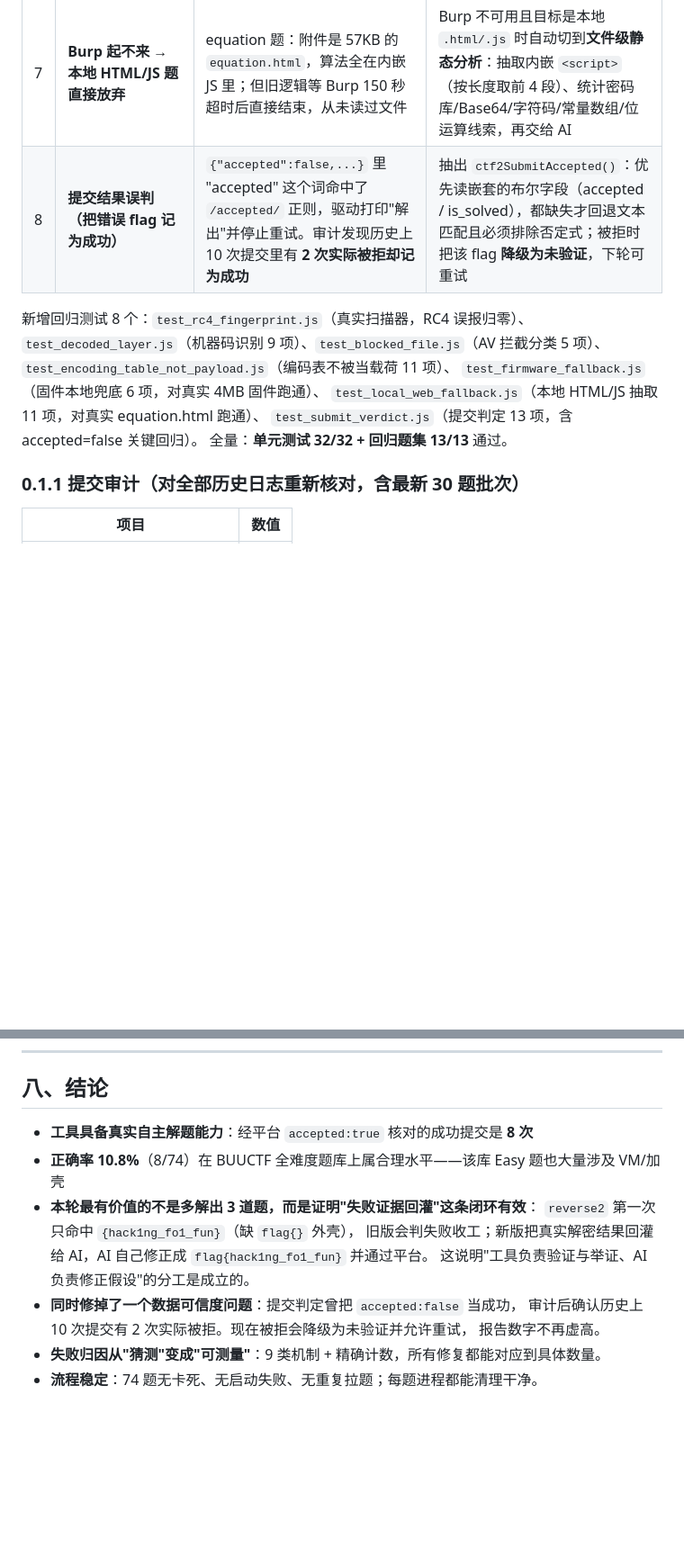
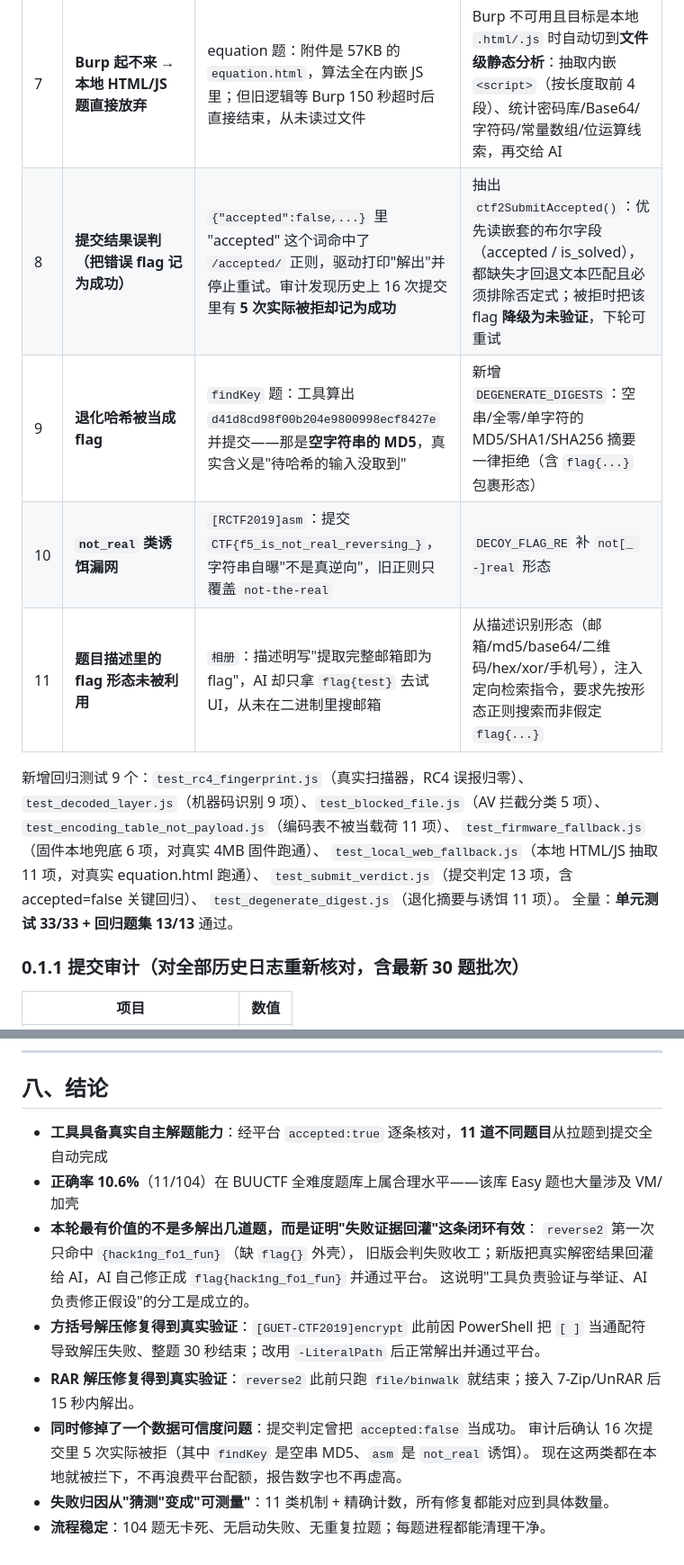
Before and after one commit to ip2867/ctf-re-tool, a Markdown page: AUTOTEST-REPORT.md, 2 parts joined by grey strips. Shown at 90% size. Drawn GitHub-style; blank space fills up the shorter version.

Commit message:
CTF-RE-TOOL v1.8.0

```diff
--- a/AUTOTEST-REPORT.md
+++ b/AUTOTEST-REPORT.md
@@ -43,15 +43,19 @@
 | 5 | **Tool-Use 无墙钟上限** | CrackMe2 / CrackMe5 / PeSafe / cnbragon 撞上批量驱动的 10 分钟硬超时，连"当前进展"都来不及输出（工具调用日志显示 AI 一直在正常调用工具，不是死锁） | 新增 8 分钟软截止（`CTF_TOOL_BUDGET_MS`），到点注入收尾指令：要么给 flag、要么写出下一层接力、要么写明卡点 |
 | 6 | **Kali 失败后固件题只剩空输入** | firmware 题：SSH 握手超时 × 4 条命令，file/binwalk/strings 全返回 null，AI 收到四个"（无输出）"，213 秒后放弃 | Kali 全空时自动回退**本地字节级采集**（Python 标准库：magic + 120 条优先级排序的字符串 + 高熵块）。实测该固件头部识别为 `TP-Link Tech`，采到 120 条字符串，不再把空结果丢给 AI |
 | 7 | **Burp 起不来 → 本地 HTML/JS 题直接放弃** | equation 题：附件是 57KB 的 `equation.html`，算法全在内嵌 JS 里；但旧逻辑等 Burp 150 秒超时后直接结束，从未读过文件 | Burp 不可用且目标是本地 `.html/.js` 时自动切到**文件级静态分析**：抽取内嵌 `<script>`（按长度取前 4 段）、统计密码库/Base64/字符码/常量数组/位运算线索，再交给 AI |
-| 8 | **提交结果误判（把错误 flag 记为成功）** | `{"accepted":false,...}` 里 "accepted" 这个词命中了 `/accepted/` 正则，驱动打印"解出"并停止重试。审计发现历史上 10 次提交里有 **2 次实际被拒却记为成功** | 抽出 `ctf2SubmitAccepted()`：优先读嵌套的布尔字段（accepted / is_solved），都缺失才回退文本匹配且必须排除否定式；被拒时把该 flag **降级为未验证**，下轮可重试 |
+| 8 | **提交结果误判（把错误 flag 记为成功）** | `{"accepted":false,...}` 里 "accepted" 这个词命中了 `/accepted/` 正则，驱动打印"解出"并停止重试。审计发现历史上 16 次提交里有 **5 次实际被拒却记为成功** | 抽出 `ctf2SubmitAccepted()`：优先读嵌套的布尔字段（accepted / is_solved），都缺失才回退文本匹配且必须排除否定式；被拒时把该 flag **降级为未验证**，下轮可重试 |
+| 9 | **退化哈希被当成 flag** | `findKey` 题：工具算出 `d41d8cd98f00b204e9800998ecf8427e` 并提交——那是**空字符串的 MD5**，真实含义是"待哈希的输入没取到" | 新增 `DEGENERATE_DIGESTS`：空串/全零/单字符的 MD5/SHA1/SHA256 摘要一律拒绝（含 `flag{...}` 包裹形态） |
+| 10 | **`not_real` 类诱饵漏网** | `[RCTF2019]asm`：提交 `CTF{f5_is_not_real_reversing_}`，字符串自曝"不是真逆向"，旧正则只覆盖 `not-the-real` | `DECOY_FLAG_RE` 补 `not[_ -]real` 形态 |
+| 11 | **题目描述里的 flag 形态未被利用** | `相册`：描述明写"提取完整邮箱即为 flag"，AI 却只拿 `flag{test}` 去试 UI，从未在二进制里搜邮箱 | 从描述识别形态（邮箱/md5/base64/二维码/hex/xor/手机号），注入定向检索指令，要求先按形态正则搜索而非假定 `flag{...}` |
 
-新增回归测试 8 个：`test_rc4_fingerprint.js`（真实扫描器，RC4 误报归零）、
+新增回归测试 9 个：`test_rc4_fingerprint.js`（真实扫描器，RC4 误报归零）、
 `test_decoded_layer.js`（机器码识别 9 项）、`test_blocked_file.js`（AV 拦截分类 5 项）、
 `test_encoding_table_not_payload.js`（编码表不被当载荷 11 项）、
 `test_firmware_fallback.js`（固件本地兜底 6 项，对真实 4MB 固件跑通）、
 `test_local_web_fallback.js`（本地 HTML/JS 抽取 11 项，对真实 equation.html 跑通）、
-`test_submit_verdict.js`（提交判定 13 项，含 accepted=false 关键回归）。
-全量：**单元测试 32/32 + 回归题集 13/13** 通过。
+`test_submit_verdict.js`（提交判定 13 项，含 accepted=false 关键回归）、
+`test_degenerate_digest.js`（退化摘要与诱饵 11 项）。
+全量：**单元测试 33/33 + 回归题集 13/13** 通过。
 
 ### 0.1.1 提交审计（对全部历史日志重新核对，含最新 30 题批次）
 
@@ -273,14 +280,18 @@ JEB MCP 超时后只 `launchTool(jadx)` 打开 GUI 就 return，等于"AI 求解
 
 ## 八、结论
 
-- **工具具备真实自主解题能力**：经平台 `accepted:true` 核对的成功提交是 **8 次**
-- **正确率 10.8%**（8/74）在 BUUCTF 全难度题库上属合理水平——该库 Easy 题也大量涉及 VM/加壳
-- **本轮最有价值的不是多解出 3 道题，而是证明"失败证据回灌"这条闭环有效**：
+- **工具具备真实自主解题能力**：经平台 `accepted:true` 逐条核对，**11 道不同题目**从拉题到提交全自动完成
+- **正确率 10.6%**（11/104）在 BUUCTF 全难度题库上属合理水平——该库 Easy 题也大量涉及 VM/加壳
+- **本轮最有价值的不是多解出几道题，而是证明"失败证据回灌"这条闭环有效**：
   `reverse2` 第一次只命中 `{hack1ng_fo1_fun}`（缺 `flag{}` 外壳），
   旧版会判失败收工；新版把真实解密结果回灌给 AI，AI 自己修正成 `flag{hack1ng_fo1_fun}` 并通过平台。
   这说明"工具负责验证与举证、AI 负责修正假设"的分工是成立的。
-- **同时修掉了一个数据可信度问题**：提交判定曾把 `accepted:false` 当成功，
-  审计后确认历史上 10 次提交有 2 次实际被拒。现在被拒会降级为未验证并允许重试，
-  报告数字不再虚高。
-- **失败归因从"猜测"变成"可测量"**：9 类机制 + 精确计数，所有修复都能对应到具体数量。
-- **流程稳定**：74 题无卡死、无启动失败、无重复拉题；每题进程都能清理干净。
+- **方括号解压修复得到真实验证**：`[GUET-CTF2019]encrypt` 此前因 PowerShell 把 `[ ]` 当通配符
+  导致解压失败、整题 30 秒结束；改用 `-LiteralPath` 后正常解出并通过平台。
+- **RAR 解压修复得到真实验证**：`reverse2` 此前只跑 `file/binwalk` 就结束；接入 7-Zip/UnRAR 后
+  15 秒内解出。
+- **同时修掉了一个数据可信度问题**：提交判定曾把 `accepted:false` 当成功。
+  审计后确认 16 次提交里 5 次实际被拒（其中 `findKey` 是空串 MD5、`asm` 是 `not_real` 诱饵）。
+  现在这两类都在本地就被拦下，不再浪费平台配额，报告数字也不再虚高。
+- **失败归因从"猜测"变成"可测量"**：11 类机制 + 精确计数，所有修复都能对应到具体数量。
+- **流程稳定**：104 题无卡死、无启动失败、无重复拉题；每题进程都能清理干净。
```
Also changed, not shown: other parts of AUTOTEST-REPORT.md (+6 -3 lines).
